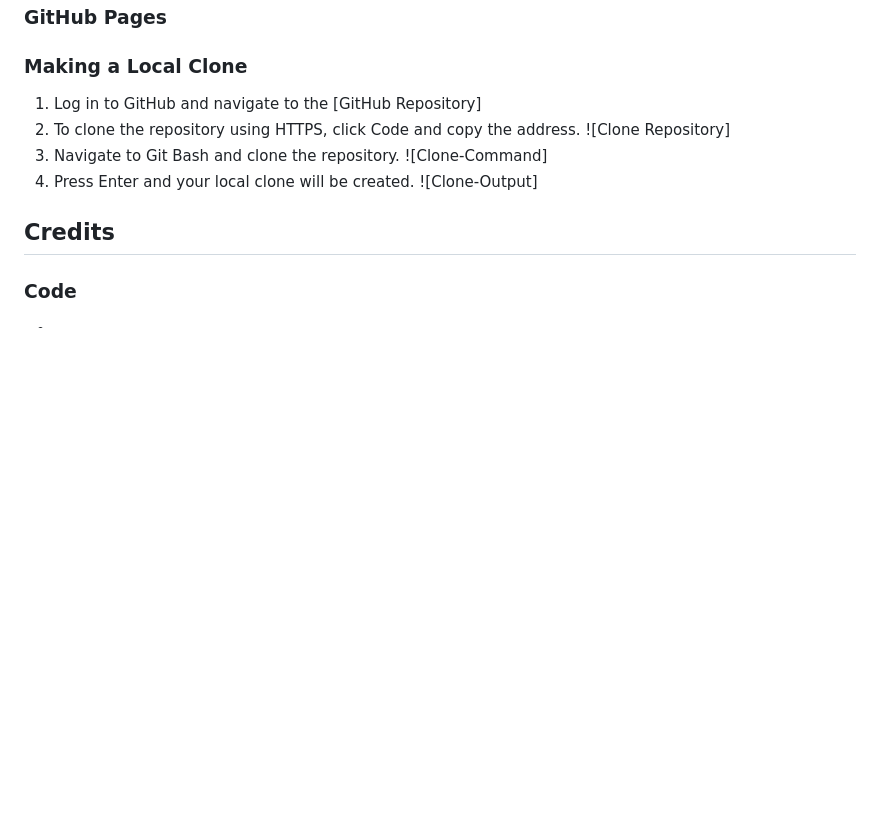
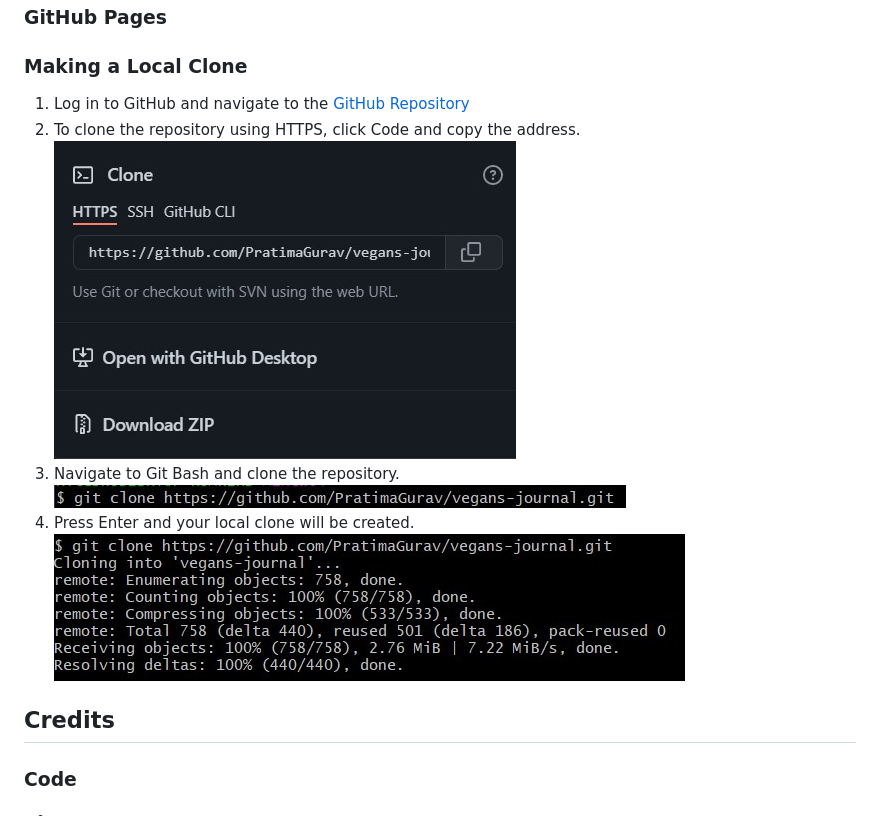
Before and after one commit to PratimaGurav/vegans-journal, a Markdown page: README.md, the part around the change. Drawn GitHub-style; pictures changed too: documentation/readme/git-clone-command.jpg (added), documentation/readme/git-clone-output.jpg (added), documentation/readme/git-clone.jpg (added); blank space fills up the shorter version.

Commit message:
Add git clone images to readme

```diff
--- a/README.md
+++ b/README.md
@@ -177,13 +177,13 @@ All Pages on the website have:
 
 ### Making a Local Clone
 
-  1. Log in to GitHub and navigate to the [GitHub Repository]
+  1. Log in to GitHub and navigate to the [GitHub Repository](https://github.com/PratimaGurav/vegans-journal)
   2. To clone the repository using HTTPS, click Code and copy the address.
-  ![Clone Repository]
+  ![Clone Repository](documentation/readme/git-clone.jpg)
   3. Navigate to Git Bash and clone the repository.
-  ![Clone-Command]
+  ![Clone-Command](documentation/readme/git-clone-command.jpg)
   4. Press Enter and your local clone will be created.
-  ![Clone-Output]
+  ![Clone-Output](documentation/readme/git-clone-output.jpg)
 
 ## Credits
 
```
